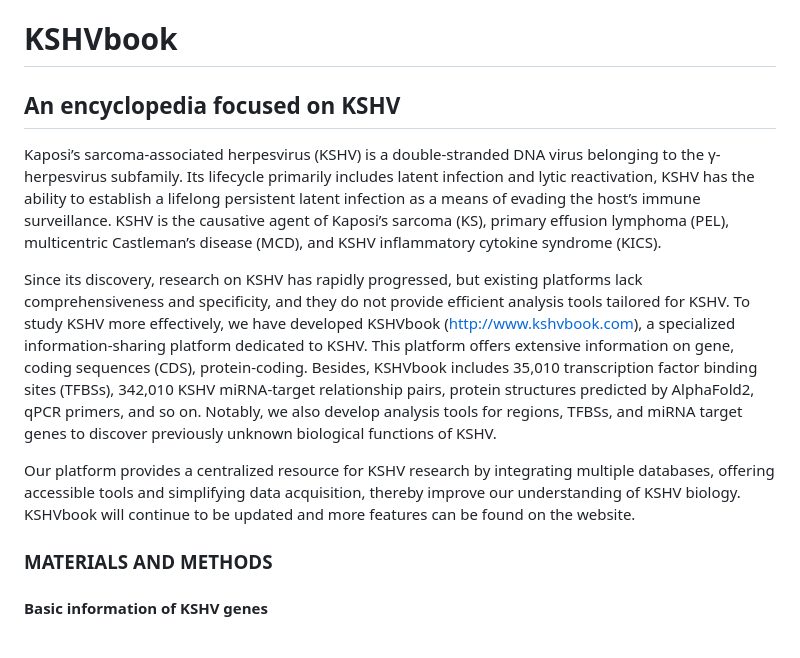
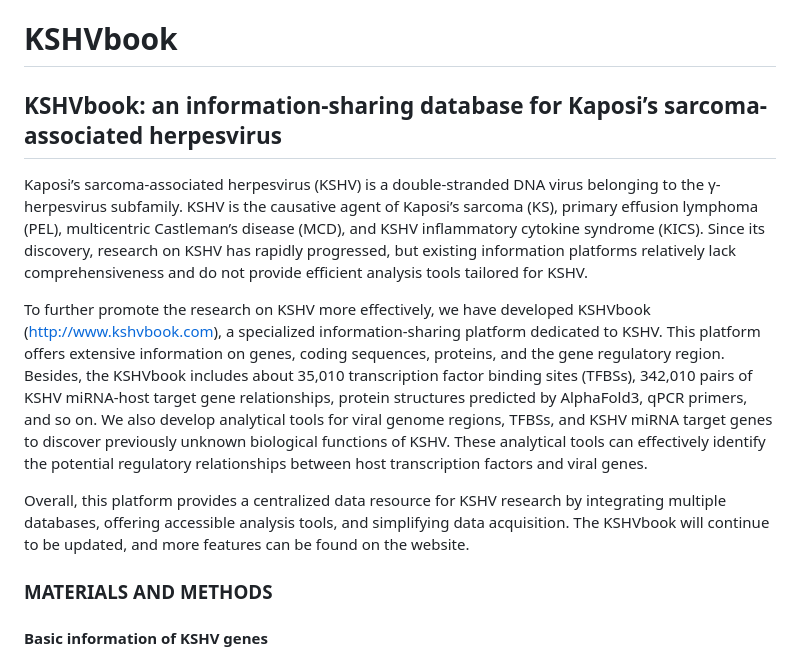
Before and after one commit to biodrp/KSHVbook, a Markdown page: README.md, the part around the change. GitHub-like rendering.

```diff
--- a/README.md
+++ b/README.md
@@ -1,11 +1,11 @@
 # KSHVbook
-## An encyclopedia focused on KSHV
+## KSHVbook: an information-sharing database for Kaposi’s sarcoma-associated herpesvirus
 
-Kaposi’s sarcoma-associated herpesvirus (KSHV) is a double-stranded DNA virus belonging to the γ-herpesvirus subfamily. Its lifecycle primarily includes latent infection and lytic reactivation, KSHV has the ability to establish a lifelong persistent latent infection as a means of evading the host’s immune surveillance. KSHV is the causative agent of Kaposi’s sarcoma (KS), primary effusion lymphoma (PEL), multicentric Castleman’s disease (MCD), and KSHV inflammatory cytokine syndrome (KICS).
+Kaposi’s sarcoma-associated herpesvirus (KSHV) is a double-stranded DNA virus belonging to the γ-herpesvirus subfamily. KSHV is the causative agent of Kaposi’s sarcoma (KS), primary effusion lymphoma (PEL), multicentric Castleman’s disease (MCD), and KSHV inflammatory cytokine syndrome (KICS). Since its discovery, research on KSHV has rapidly progressed, but existing information platforms relatively lack comprehensiveness and do not provide efficient analysis tools tailored for KSHV.
 
-Since its discovery, research on KSHV has rapidly progressed, but existing platforms lack comprehensiveness and specificity, and they do not provide efficient analysis tools tailored for KSHV. To study KSHV more effectively, we have developed KSHVbook (http://www.kshvbook.com), a specialized information-sharing platform dedicated to KSHV. This platform offers extensive information on gene, coding sequences (CDS), protein-coding. Besides, KSHVbook includes 35,010 transcription factor binding sites (TFBSs), 342,010 KSHV miRNA-target relationship pairs, protein structures predicted by AlphaFold2, qPCR primers, and so on. Notably, we also develop analysis tools for regions, TFBSs, and miRNA target genes to discover previously unknown biological functions of KSHV.
+To further promote the research on KSHV more effectively, we have developed KSHVbook (http://www.kshvbook.com), a specialized information-sharing platform dedicated to KSHV. This platform offers extensive information on genes, coding sequences, proteins, and the gene regulatory region. Besides, the KSHVbook includes about 35,010 transcription factor binding sites (TFBSs), 342,010 pairs of KSHV miRNA-host target gene relationships, protein structures predicted by AlphaFold3, qPCR primers, and so on. We also develop analytical tools for viral genome regions, TFBSs, and KSHV miRNA target genes to discover previously unknown biological functions of KSHV. These analytical tools can effectively identify the potential regulatory relationships between host transcription factors and viral genes.
 
-Our platform provides a centralized resource for KSHV research by integrating multiple databases, offering accessible tools and simplifying data acquisition, thereby improve our understanding of KSHV biology. KSHVbook will continue to be updated and more features can be found on the website.
+Overall, this platform provides a centralized data resource for KSHV research by integrating multiple databases, offering accessible analysis tools, and simplifying data acquisition. The KSHVbook will continue to be updated, and more features can be found on the website.
 
 ### MATERIALS AND METHODS
 #### Basic information of KSHV genes
```
